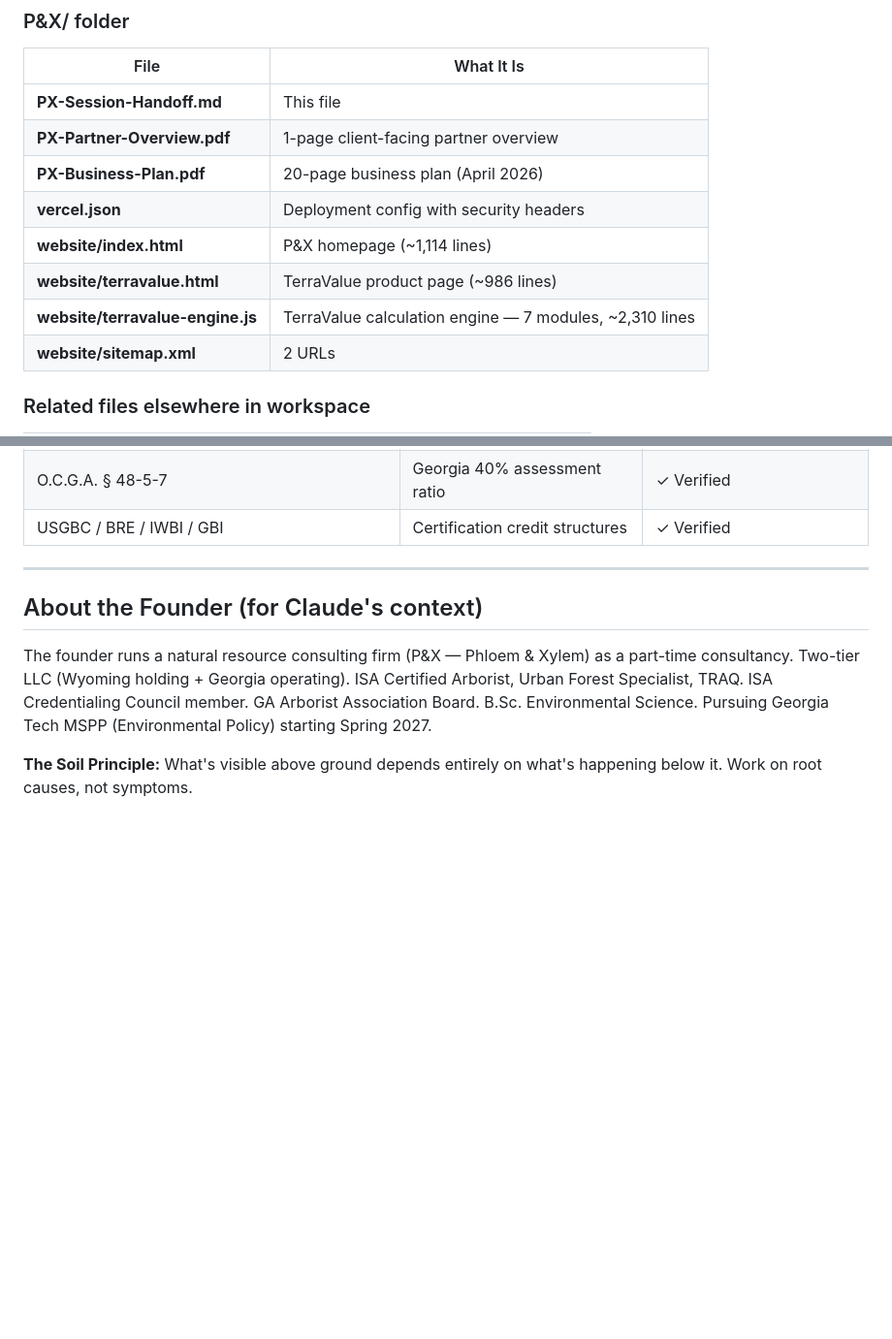
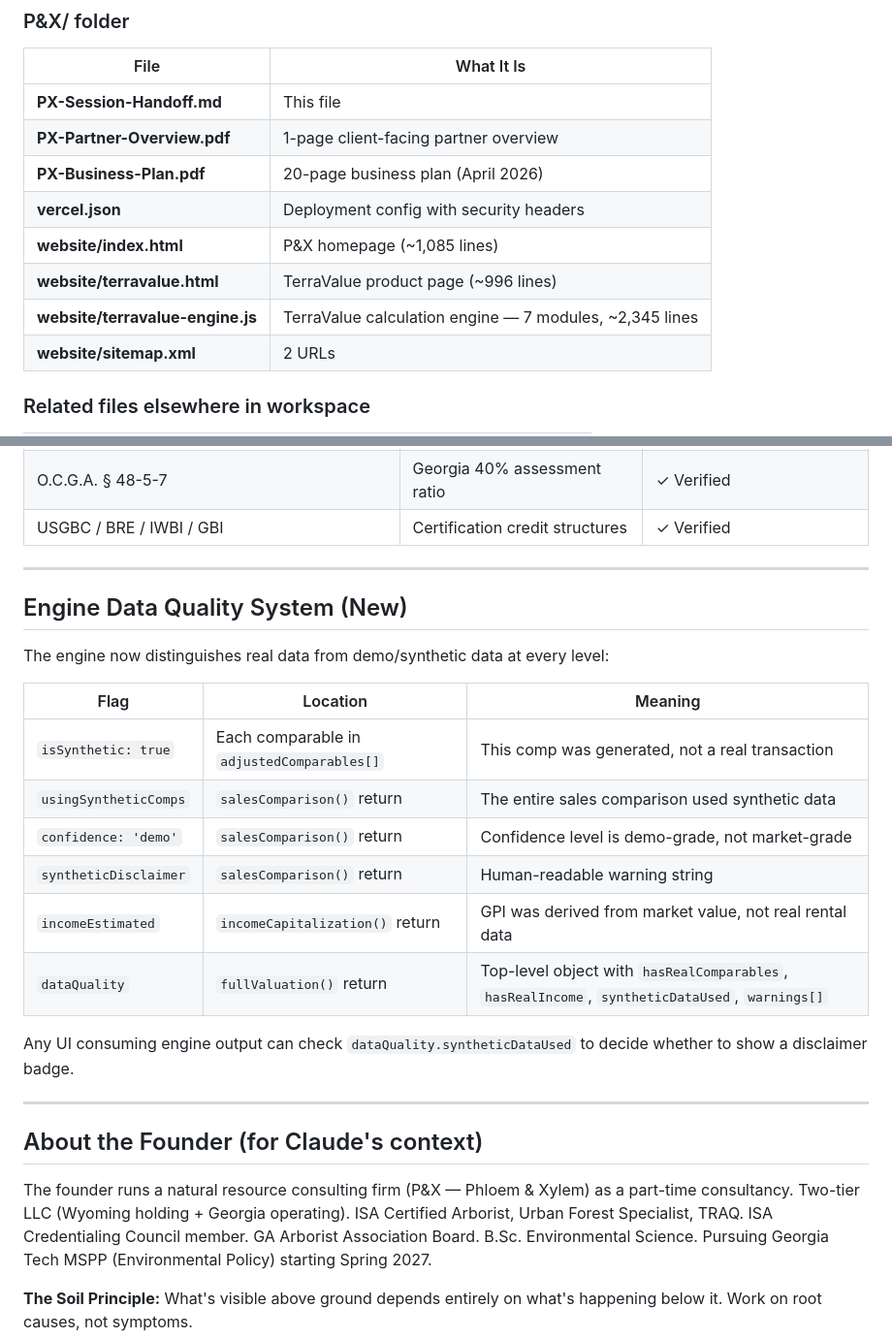
Before and after one commit to willpark1895-spec/px-website, a Markdown page: PX-Session-Handoff.md, 2 parts joined by grey strips. Shown at 97% size. GitHub-like rendering; blank space fills up the shorter version.

```diff
--- a/PX-Session-Handoff.md
+++ b/PX-Session-Handoff.md
@@ -128,9 +118,9 @@ A full audit was performed across all P&X and TerraValue files. Every value in t
 | **PX-Partner-Overview.pdf** | 1-page client-facing partner overview |
 | **PX-Business-Plan.pdf** | 20-page business plan (April 2026) |
 | **vercel.json** | Deployment config with security headers |
-| **website/index.html** | P&X homepage (~1,114 lines) |
-| **website/terravalue.html** | TerraValue product page (~986 lines) |
-| **website/terravalue-engine.js** | TerraValue calculation engine — 7 modules, ~2,310 lines |
+| **website/index.html** | P&X homepage (~1,085 lines) |
+| **website/terravalue.html** | TerraValue product page (~996 lines) |
+| **website/terravalue-engine.js** | TerraValue calculation engine — 7 modules, ~2,345 lines |
 | **website/sitemap.xml** | 2 URLs |
 
 ### Related files elsewhere in workspace
@@ -159,6 +149,23 @@ A full audit was performed across all P&X and TerraValue files. Every value in t
 
 ---
 
+## Engine Data Quality System (New)
+
+The engine now distinguishes real data from demo/synthetic data at every level:
+
+| Flag | Location | Meaning |
+|---|---|---|
+| `isSynthetic: true` | Each comparable in `adjustedComparables[]` | This comp was generated, not a real transaction |
+| `usingSyntheticComps` | `salesComparison()` return | The entire sales comparison used synthetic data |
+| `confidence: 'demo'` | `salesComparison()` return | Confidence level is demo-grade, not market-grade |
+| `syntheticDisclaimer` | `salesComparison()` return | Human-readable warning string |
+| `incomeEstimated` | `incomeCapitalization()` return | GPI was derived from market value, not real rental data |
+| `dataQuality` | `fullValuation()` return | Top-level object with `hasRealComparables`, `hasRealIncome`, `syntheticDataUsed`, `warnings[]` |
+
+Any UI consuming engine output can check `dataQuality.syntheticDataUsed` to decide whether to show a disclaimer badge.
+
+---
+
 ## About the Founder (for Claude's context)
 
 The founder runs a natural resource consulting firm (P&X — Phloem & Xylem) as a part-time consultancy. Two-tier LLC (Wyoming holding + Georgia operating). ISA Certified Arborist, Urban Forest Specialist, TRAQ. ISA Credentialing Council member. GA Arborist Association Board. B.Sc. Environmental Science. Pursuing Georgia Tech MSPP (Environmental Policy) starting Spring 2027.
```
Also changed, not shown: other parts of PX-Session-Handoff.md (+51 -61 lines).
